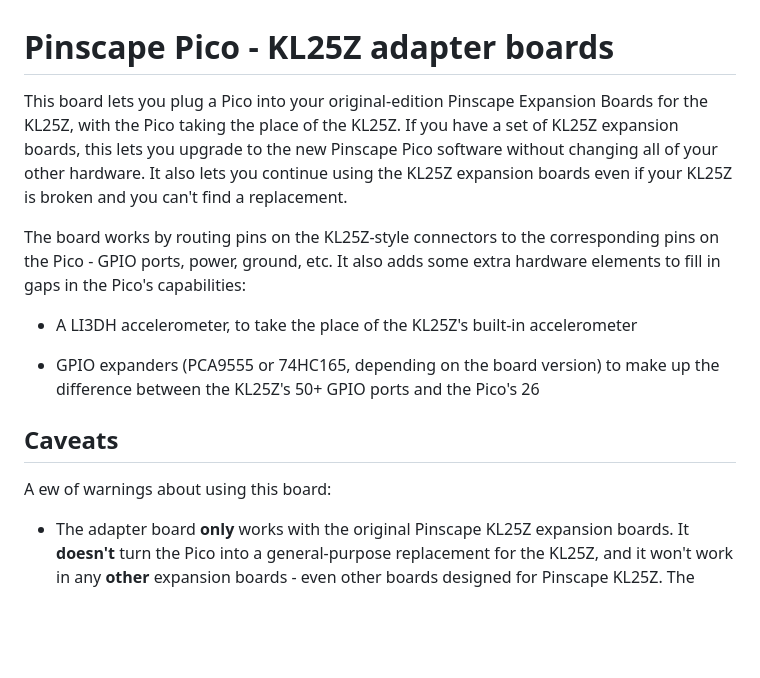
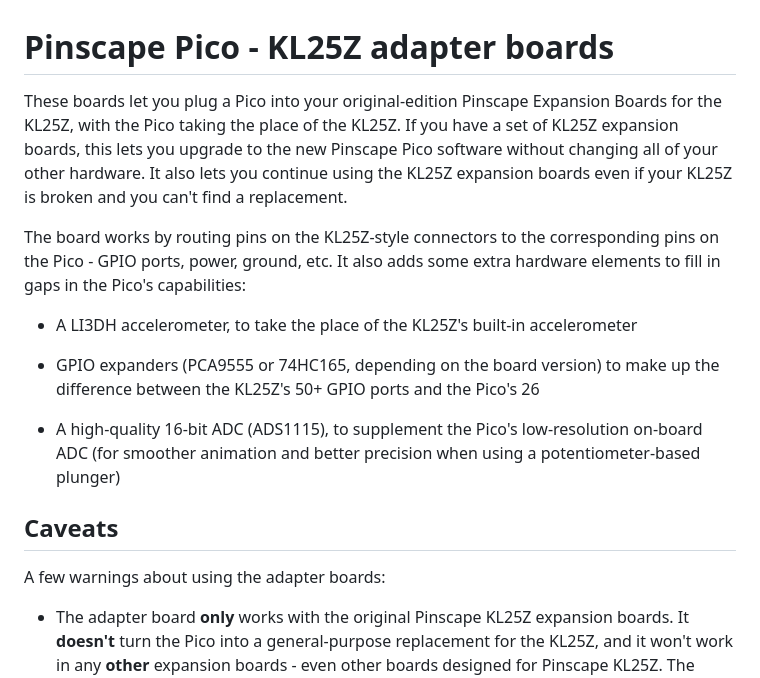
Before and after one commit to mjrgh/PinscapePico, a Markdown page: ExpansionBoards/KL25Z-Adapter/README.md, the part around the change. GitHub-like rendering; blank space fills up the shorter version.

Commit message:
KL25Z adapter readme edits

```diff
--- a/ExpansionBoards/KL25Z-Adapter/README.md
+++ b/ExpansionBoards/KL25Z-Adapter/README.md
@@ -1,6 +1,6 @@
 # Pinscape Pico - KL25Z adapter boards
 
-This board lets you plug a Pico into your original-edition Pinscape
+These boards let you plug a Pico into your original-edition Pinscape
 Expansion Boards for the KL25Z, with the Pico taking the place of the
 KL25Z.  If you have a set of KL25Z expansion boards, this lets you
 upgrade to the new Pinscape Pico software without changing all of your
@@ -17,10 +17,14 @@ Pico's capabilities:
 * GPIO expanders (PCA9555 or 74HC165, depending on the board version) to make
 up the difference between the KL25Z's 50+ GPIO ports and the Pico's 26
 
+* A high-quality 16-bit ADC (ADS1115), to supplement the Pico's low-resolution
+on-board ADC (for smoother animation and better precision when using a
+potentiometer-based plunger)
+
 
 ## Caveats
 
-A ew of warnings about using this board:
+A few warnings about using the adapter boards:
 
 * The adapter board **only** works with the original Pinscape KL25Z
 expansion boards.  It **doesn't** turn the Pico into a general-purpose
```
